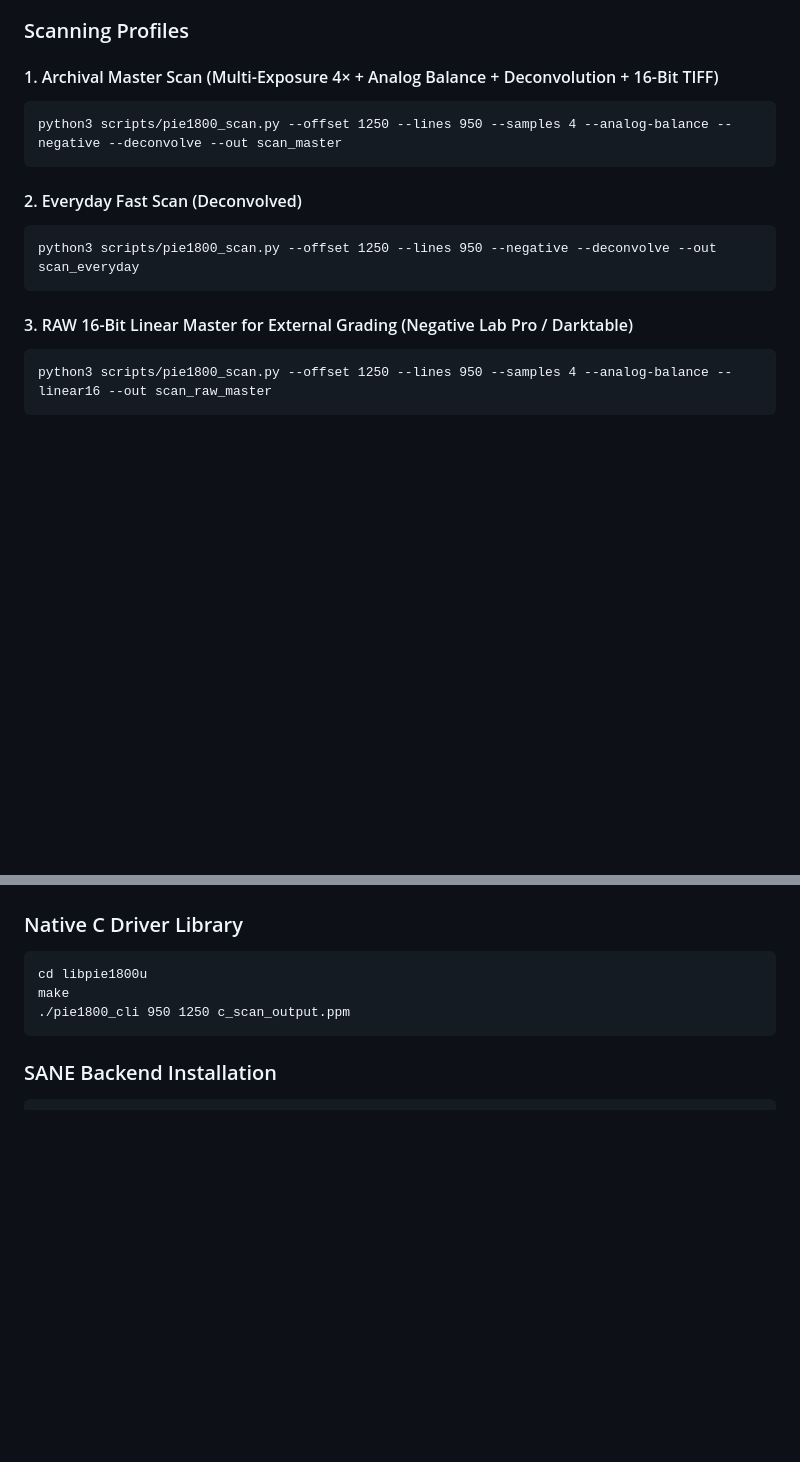
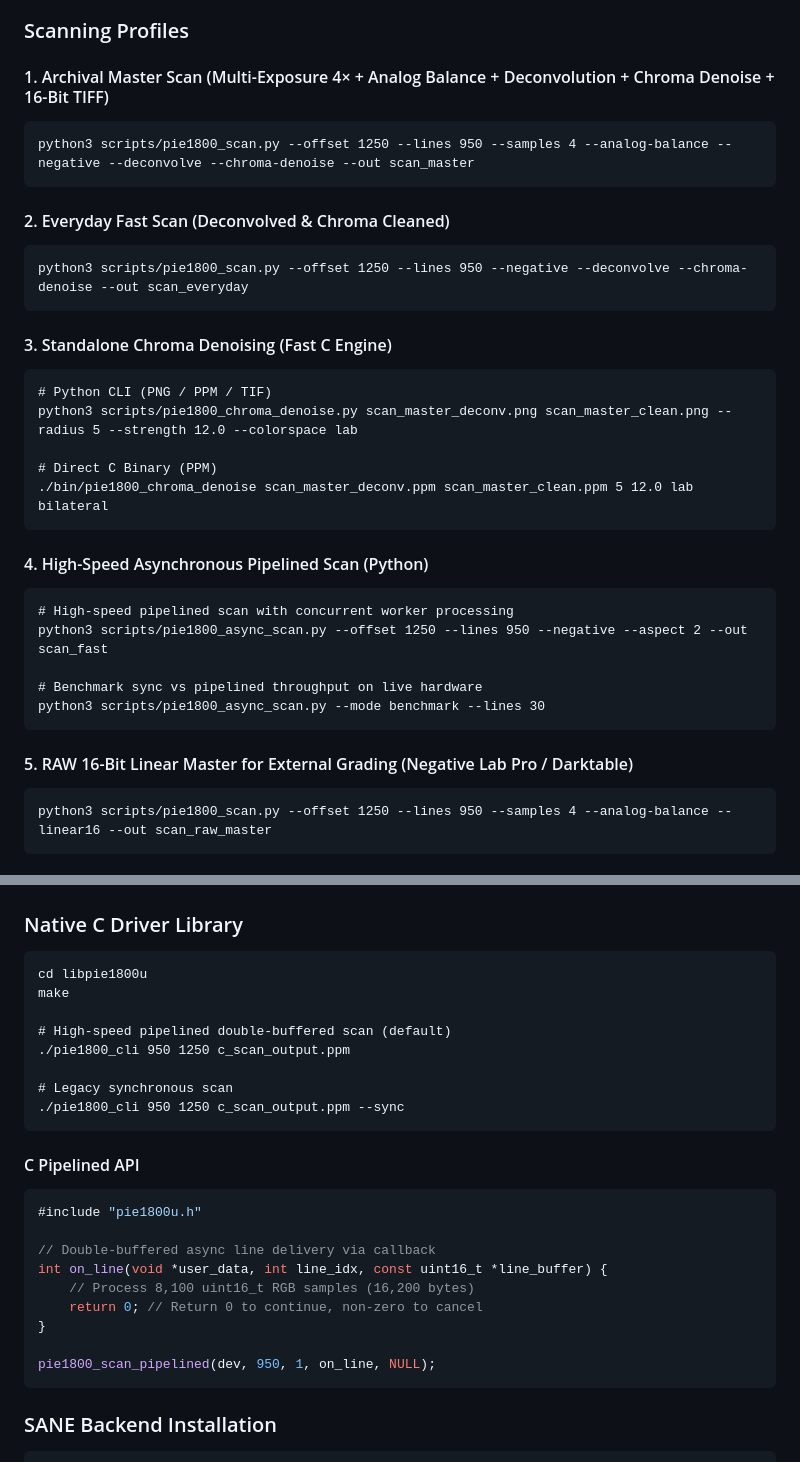
Before and after one commit to aalkaswan/1800i-reloaded, a Markdown page: README.md, 2 parts joined by grey strips. GitHub-like rendering; blank space fills up the shorter version.

````diff
--- a/README.md
+++ b/README.md
@@ -151,17 +166,35 @@ Crop comparison demonstrating the visual impact of each processing stage on film
 
 ### Scanning Profiles
 
-#### 1. Archival Master Scan (Multi-Exposure 4× + Analog Balance + Deconvolution + 16-Bit TIFF)
+#### 1. Archival Master Scan (Multi-Exposure 4× + Analog Balance + Deconvolution + Chroma Denoise + 16-Bit TIFF)
 ```fish
-python3 scripts/pie1800_scan.py --offset 1250 --lines 950 --samples 4 --analog-balance --negative --deconvolve --out scan_master
+python3 scripts/pie1800_scan.py --offset 1250 --lines 950 --samples 4 --analog-balance --negative --deconvolve --chroma-denoise --out scan_master
 ```
 
-#### 2. Everyday Fast Scan (Deconvolved)
+#### 2. Everyday Fast Scan (Deconvolved & Chroma Cleaned)
 ```fish
-python3 scripts/pie1800_scan.py --offset 1250 --lines 950 --negative --deconvolve --out scan_everyday
+python3 scripts/pie1800_scan.py --offset 1250 --lines 950 --negative --deconvolve --chroma-denoise --out scan_everyday
 ```
 
-#### 3. RAW 16-Bit Linear Master for External Grading (Negative Lab Pro / Darktable)
+#### 3. Standalone Chroma Denoising (Fast C Engine)
+```fish
+# Python CLI (PNG / PPM / TIF)
+python3 scripts/pie1800_chroma_denoise.py scan_master_deconv.png scan_master_clean.png --radius 5 --strength 12.0 --colorspace lab
+
+# Direct C Binary (PPM)
+./bin/pie1800_chroma_denoise scan_master_deconv.ppm scan_master_clean.ppm 5 12.0 lab bilateral
+```
+
+#### 4. High-Speed Asynchronous Pipelined Scan (Python)
+```fish
+# High-speed pipelined scan with concurrent worker processing
+python3 scripts/pie1800_async_scan.py --offset 1250 --lines 950 --negative --aspect 2 --out scan_fast
+
+# Benchmark sync vs pipelined throughput on live hardware
+python3 scripts/pie1800_async_scan.py --mode benchmark --lines 30
+```
+
+#### 5. RAW 16-Bit Linear Master for External Grading (Negative Lab Pro / Darktable)
 ```fish
 python3 scripts/pie1800_scan.py --offset 1250 --lines 950 --samples 4 --analog-balance --linear16 --out scan_raw_master
 ```
@@ -191,7 +229,25 @@ python3 scripts/pie1800_scan.py --offset 1250 --lines 950 --samples 4 --analog-b
 ```fish
 cd libpie1800u
 make
+
+# High-speed pipelined double-buffered scan (default)
 ./pie1800_cli 950 1250 c_scan_output.ppm
+
+# Legacy synchronous scan
+./pie1800_cli 950 1250 c_scan_output.ppm --sync
+```
+
+#### C Pipelined API
+```c
+#include "pie1800u.h"
+
+// Double-buffered async line delivery via callback
+int on_line(void *user_data, int line_idx, const uint16_t *line_buffer) {
+    // Process 8,100 uint16_t RGB samples (16,200 bytes)
+    return 0; // Return 0 to continue, non-zero to cancel
+}
+
+pie1800_scan_pipelined(dev, 950, 1, on_line, NULL);
 ```
 
 ### SANE Backend Installation
````
Also changed, not shown: other parts of README.md (+20 -0 lines), docs/images/comparison_chroma_denoise.png (added), 16 other files.
